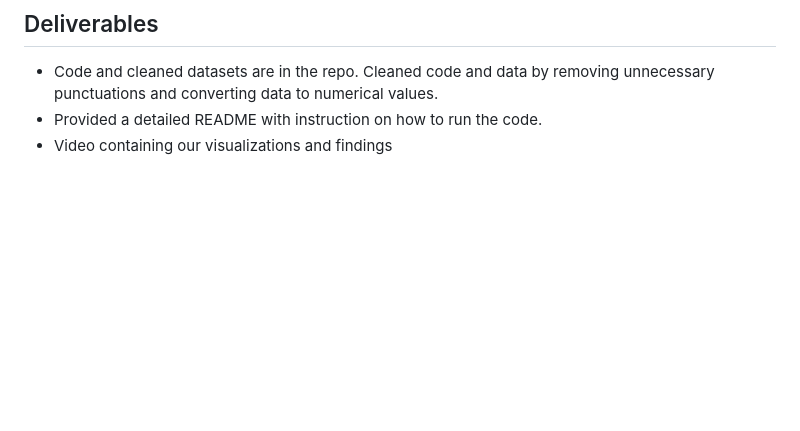
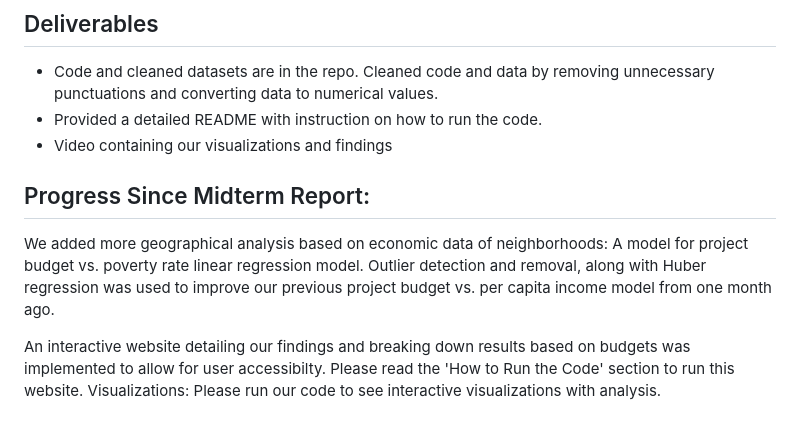
Before and after one commit to arionct/Boston-City-Budget, a Markdown page: README.md, the part around the change. Rendered like a GitHub page; blank space fills up the shorter version.

Commit message:
updated progress midterm

```diff
--- a/README.md
+++ b/README.md
@@ -75,3 +75,11 @@ All the updated code relevant to our project is added in this repository. All th
 * Code and cleaned datasets are in the repo. Cleaned code and data by removing unnecessary punctuations and converting data to numerical values.
 * Provided a detailed README with instruction on how to run the code.
 * Video containing our visualizations and findings
+
+## Progress Since Midterm Report:
+We added more geographical analysis based on economic data of neighborhoods:
+A model for project budget vs. poverty rate linear regression model.
+Outlier detection and removal, along with Huber regression was used to improve our previous project budget vs. per capita income model from one month ago.
+
+An interactive website detailing our findings and breaking down results based on budgets was implemented to allow for user accessibilty. Please read the 'How to Run the Code' section to run this website.
+Visualizations: Please run our code to see interactive visualizations with analysis.
```
